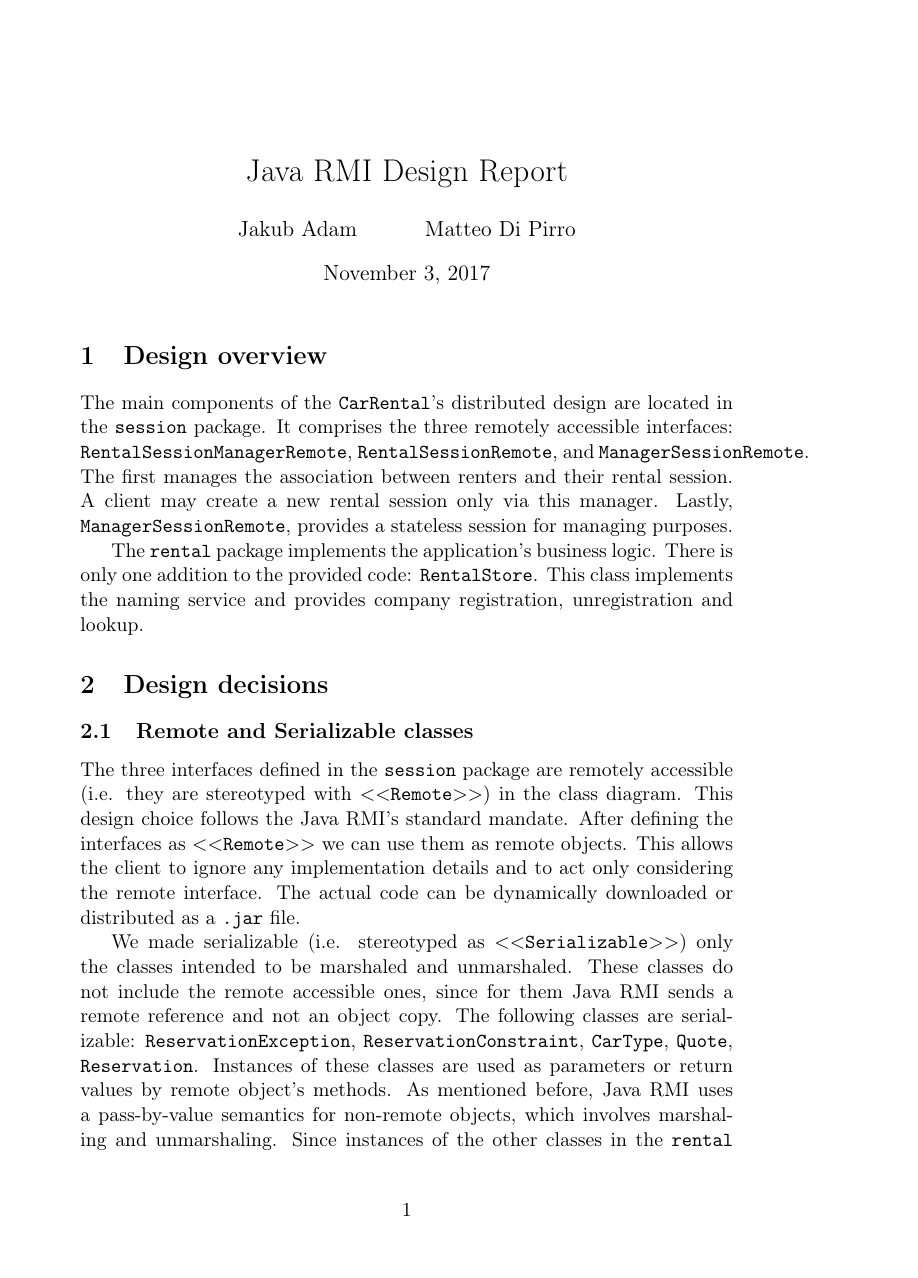
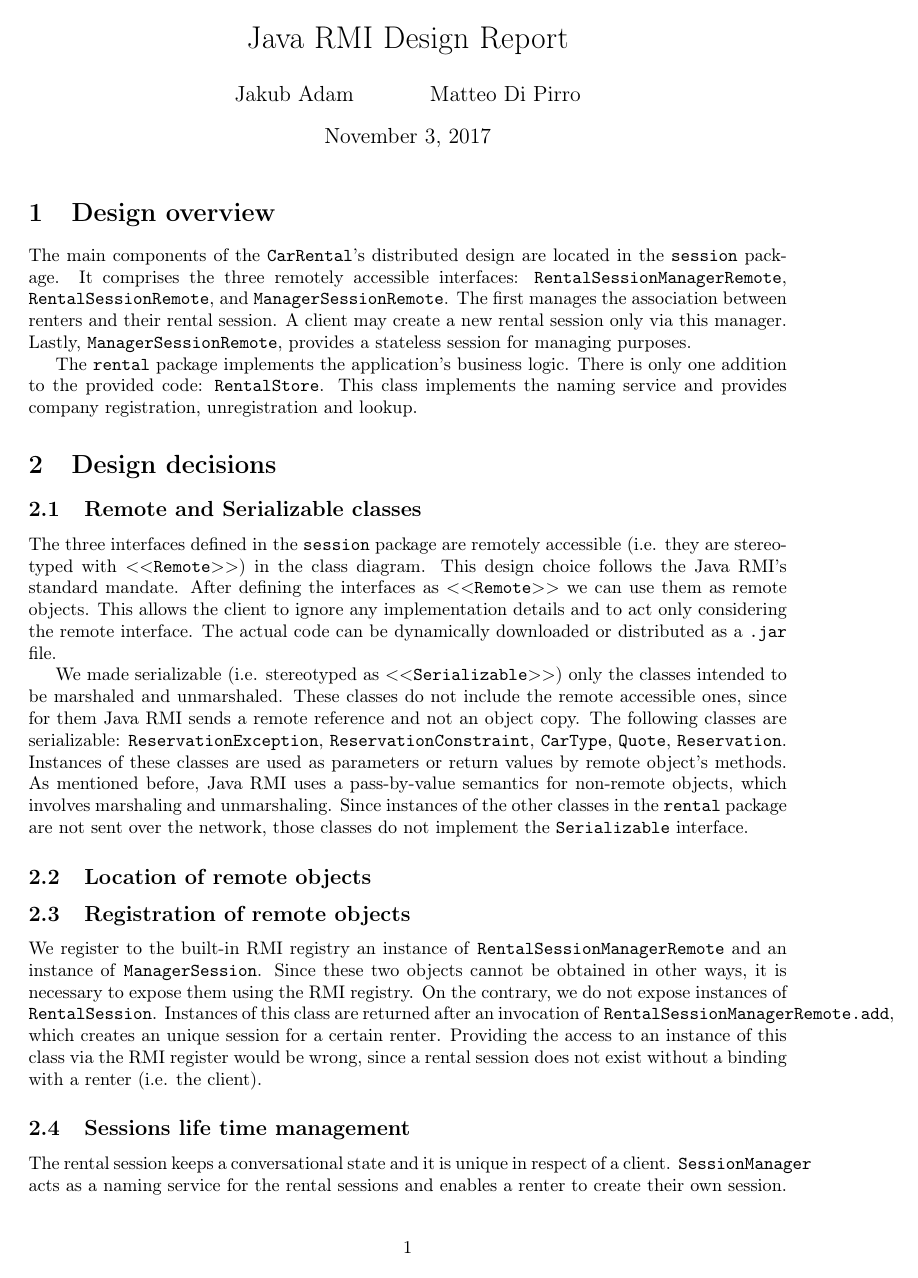
Before and after one commit to mdipirro/distributed-systems-labs, a LaTeX problem sheet (Java RMI/Assignment 2/report/report.tex): page 1 of 3 before the commit and page 1 of 2 after it. Compiled offline with pdfLaTeX.

Commit message:
CHANGE Reduce top margin and text size

```diff
--- a/Java RMI/Assignment 2/report/report.tex
+++ b/Java RMI/Assignment 2/report/report.tex
@@ -1,8 +1,13 @@
-\documentclass[a4paper,11pt]{article}
+\documentclass[a4paper,10pt]{article}
 \usepackage[utf8]{inputenc}
 \usepackage[T1]{fontenc}
 \usepackage[english]{babel}
 \usepackage{caption}
+\usepackage{geometry}
+\geometry{
+	a4paper,
+	top=20mm,
+}
 
 \begin{document}
 
```
